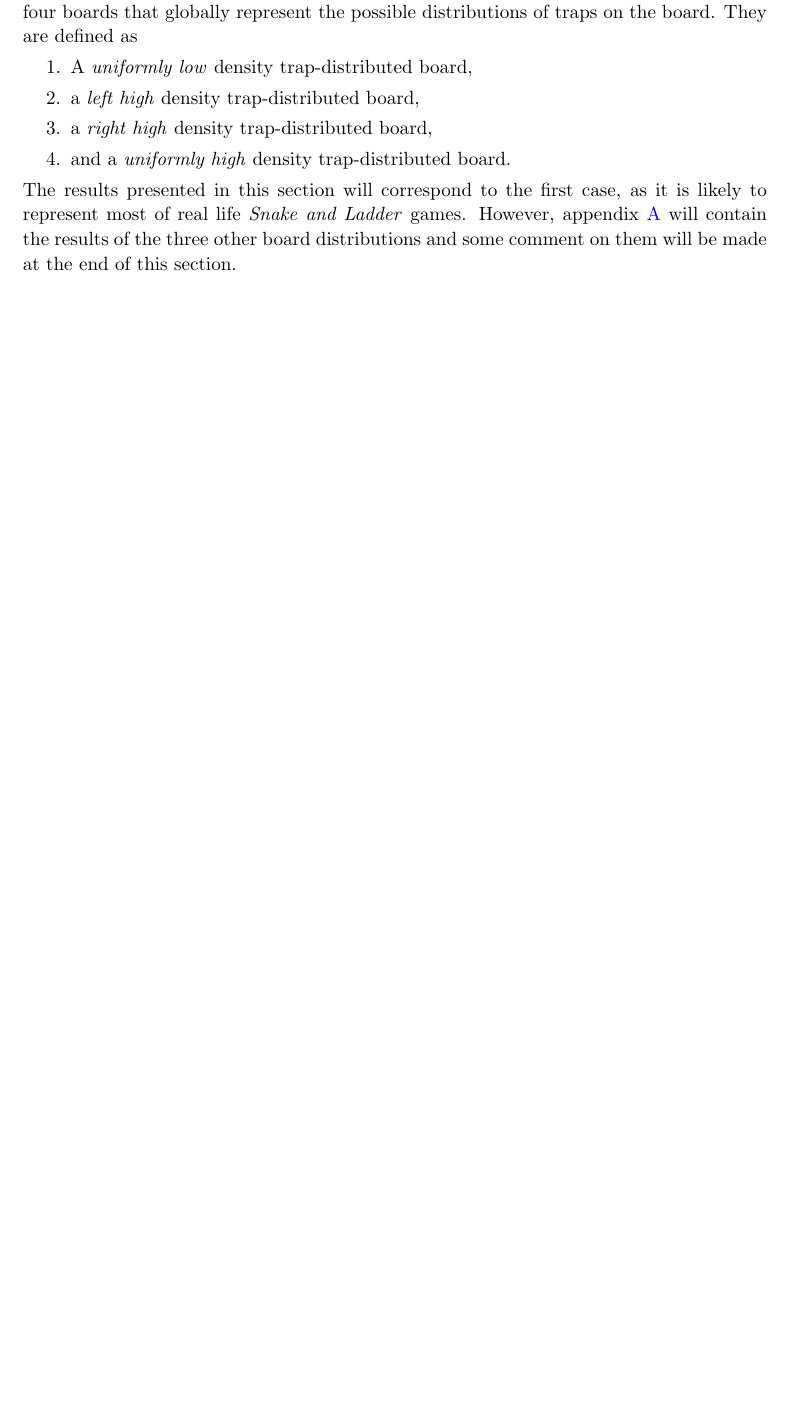
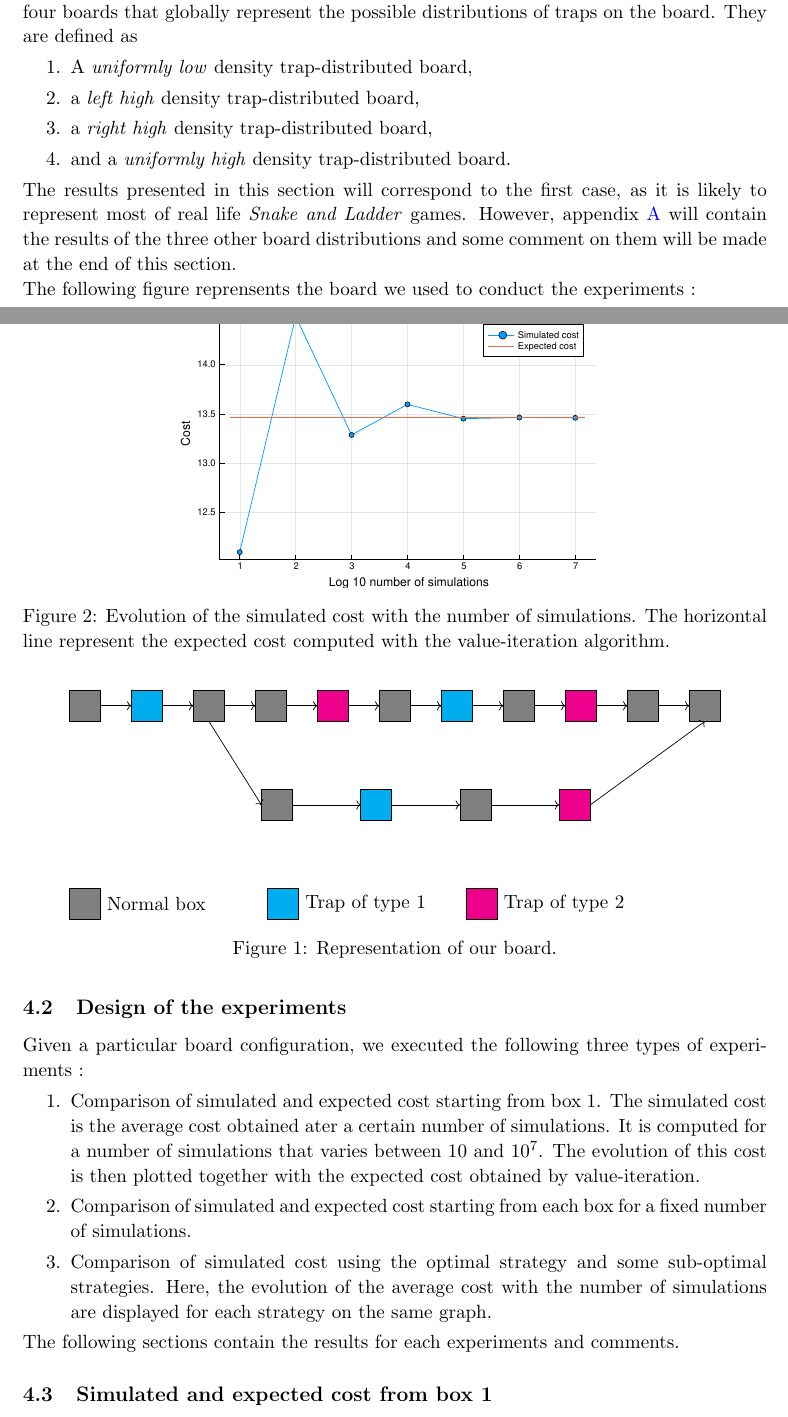
Before and after one commit to qlete/markov-decision, a LaTeX document (report/report.tex, which reads report/src/results.tex): part of page 4 of 6 before the commit and two parts of pages 4 and 5 of 7 after it, the two joined at a grey line, cut so that both start at the same text, the shorter picture padded with empty space. Compiled offline with pdfLaTeX.

Commit message:
report : board representation  + continue section results

```diff
--- a/report/src/results.tex
+++ b/report/src/results.tex
@@ -16,8 +16,98 @@ The results presented in this section will correspond to the first case,
 as it is likely to represent most of real life \emph{Snake and Ladder} games.
 However, appendix~\ref{app:additional_error_plots} will contain the results
 of the three other board distributions and some comment on them will be
-made at the end of this section.
+made at the end of this section. \\
+The following figure reprensents the board we used to conduct the experiments :
+
+\begin{figure}[H]
+\centering
+\begin{tikzpicture}[scale=10]
+%board = [0,1,0,0,2,0,1,0,2,0,0,1,0,2,0]
+\pgfmathsetmacro{\i}{1-1}
+\pgfmathsetmacro{\c}{"gray"}
+\draw [fill=\c] (2*\i*0.0625,1) rectangle (2*\i*0.0625+0.0625,1-0.0625);
+\pgfmathsetmacro{\i}{2-1}
+\pgfmathsetmacro{\c}{"cyan"}
+\draw [fill=\c] (2*\i*0.0625,1) rectangle (2*\i*0.0625+0.0625,1-0.0625);
+\pgfmathsetmacro{\i}{3-1}
+\pgfmathsetmacro{\c}{"gray"}
+\draw [fill=\c] (2*\i*0.0625,1) rectangle (2*\i*0.0625+0.0625,1-0.0625);
+\pgfmathsetmacro{\i}{4-1}
+\pgfmathsetmacro{\c}{"gray"}
+\draw [fill=\c] (2*\i*0.0625,1) rectangle (2*\i*0.0625+0.0625,1-0.0625);
+\pgfmathsetmacro{\i}{5-1}
+\pgfmathsetmacro{\c}{"magenta"}
+\draw [fill=\c] (2*\i*0.0625,1) rectangle (2*\i*0.0625+0.0625,1-0.0625);
+\pgfmathsetmacro{\i}{6-1}
+\pgfmathsetmacro{\c}{"gray"}
+\draw [fill=\c] (2*\i*0.0625,1) rectangle (2*\i*0.0625+0.0625,1-0.0625);
+\pgfmathsetmacro{\i}{7-1}
+\pgfmathsetmacro{\c}{"cyan"}
+\draw [fill=\c] (2*\i*0.0625,1) rectangle (2*\i*0.0625+0.0625,1-0.0625);
+\pgfmathsetmacro{\i}{8-1}
+\pgfmathsetmacro{\c}{"gray"}
+\draw [fill=\c] (2*\i*0.0625,1) rectangle (2*\i*0.0625+0.0625,1-0.0625);
+\pgfmathsetmacro{\i}{9-1}
+\pgfmathsetmacro{\c}{"magenta"}
+\draw [fill=\c] (2*\i*0.0625,1) rectangle (2*\i*0.0625+0.0625,1-0.0625);
+\pgfmathsetmacro{\i}{10-1}
+\pgfmathsetmacro{\c}{"gray"}
+\draw [fill=\c] (2*\i*0.0625,1) rectangle (2*\i*0.0625+0.0625,1-0.0625);
+\pgfmathsetmacro{\i}{11-11}
+\pgfmathsetmacro{\c}{"gray"}
+\draw [fill=\c] (0.45+\i*0.2,0.8) rectangle (0.45+\i*0.2-0.0625,0.8-0.0625);
+\pgfmathsetmacro{\i}{12-11}
+\pgfmathsetmacro{\c}{"cyan"}
+\draw [fill=\c] (0.45+\i*0.2,0.8) rectangle (0.45+\i*0.2-0.0625,0.8-0.0625);
+\pgfmathsetmacro{\i}{13-11}
+\pgfmathsetmacro{\c}{"gray"}
+\draw [fill=\c] (0.45+\i*0.2,0.8) rectangle (0.45+\i*0.2-0.0625,0.8-0.0625);
+\pgfmathsetmacro{\i}{14-11}
+\pgfmathsetmacro{\c}{"magenta"}
+\draw [fill=\c] (0.45+\i*0.2,0.8) rectangle (0.45+\i*0.2-0.0625,0.8-0.0625);
+\pgfmathsetmacro{\i}{15-5}
+\pgfmathsetmacro{\c}{"gray"}
+\draw [fill=\c] (2*\i*0.0625,1) rectangle (2*\i*0.0625+0.0625,1-0.0625);
+
+\foreach \i in {0,1,...,9}
+	\draw [->] (0.0625+2*\i*0.0625,1-0.03125) -- (2*0.0625+2*\i*0.0625,1-0.03125);
+\foreach \i in {0,1,2}
+	\draw [->] (0.45+\i*0.2,0.8-0.03125) -- (0.45+0.1375+\i*0.2,0.8-0.03125);
+\draw [->] (5*0.0625-0.03125,1-0.0625) -- (0.45-0.0625, 0.8-0.03125);
+\draw [->] (0.45+0.1375+2*0.2+0.0625,0.8-0.03125) -- (2*10*0.0625+0.0625/2,1-0.0625);
+
+\draw [fill=gray] (0,0.6) rectangle (0.0625, 0.6-0.0625);
+\node [right] at (0.0625, 0.6-0.03125) {Normal box};
+\draw [fill=cyan] (0.4,0.6) rectangle (0.4 + 0.0625, 0.6-0.0625);
+\node [right] at (0.4 + 0.0625, 0.6-0.03125) {Trap of type 1};
+\draw [fill=magenta] (0.8,0.6) rectangle (0.8 + 0.0625, 0.6-0.0625);
+\node [right] at (0.8 + 0.0625, 0.6-0.03125) {Trap of type 2};
+\end{tikzpicture}
+\caption{Representation of our board.}
+\label{fig:board_unif_low}
+\end{figure}
 % subsection choosing_the_board (end)
+
+\subsection{Design of the experiments}
+Given a particular board configuration, we executed the following three types of experiments :
+\begin{enumerate}
+	\item Comparison of simulated and expected cost starting from box 1.
+	The simulated cost is the average cost obtained ater a certain number of simulations.
+	It is computed for a number of simulations that varies between $10$ and $10^7$.
+	The evolution of this cost is then plotted together with the expected cost obtained by value-iteration.
+	\item Comparison of simulated and expected cost starting from each box for a fixed number of simulations.
+	\item Comparison of simulated cost using the optimal strategy and some sub-optimal strategies.
+	Here, the evolution of the average cost  with the number of simulations are displayed for each strategy on the same graph.
+\end{enumerate}
+The following sections contain the results for each experiments and comments.
+
+\subsection{Simulated and expected cost from box 1}
+\begin{figure}
+\centering
+\includegraphics[scale=0.41]{../img/board_unif_low/cost_iterations_log.pdf}
+\caption{Evolution of the simulated cost with the number of simulations. The horizontal line represent the expected cost computed with the value-iteration algorithm.}
+\label{fig:cost_iterations_log}
+\end{figure}
 
 
 % section results (end)
```
Also changed, not shown: 2 other files.
